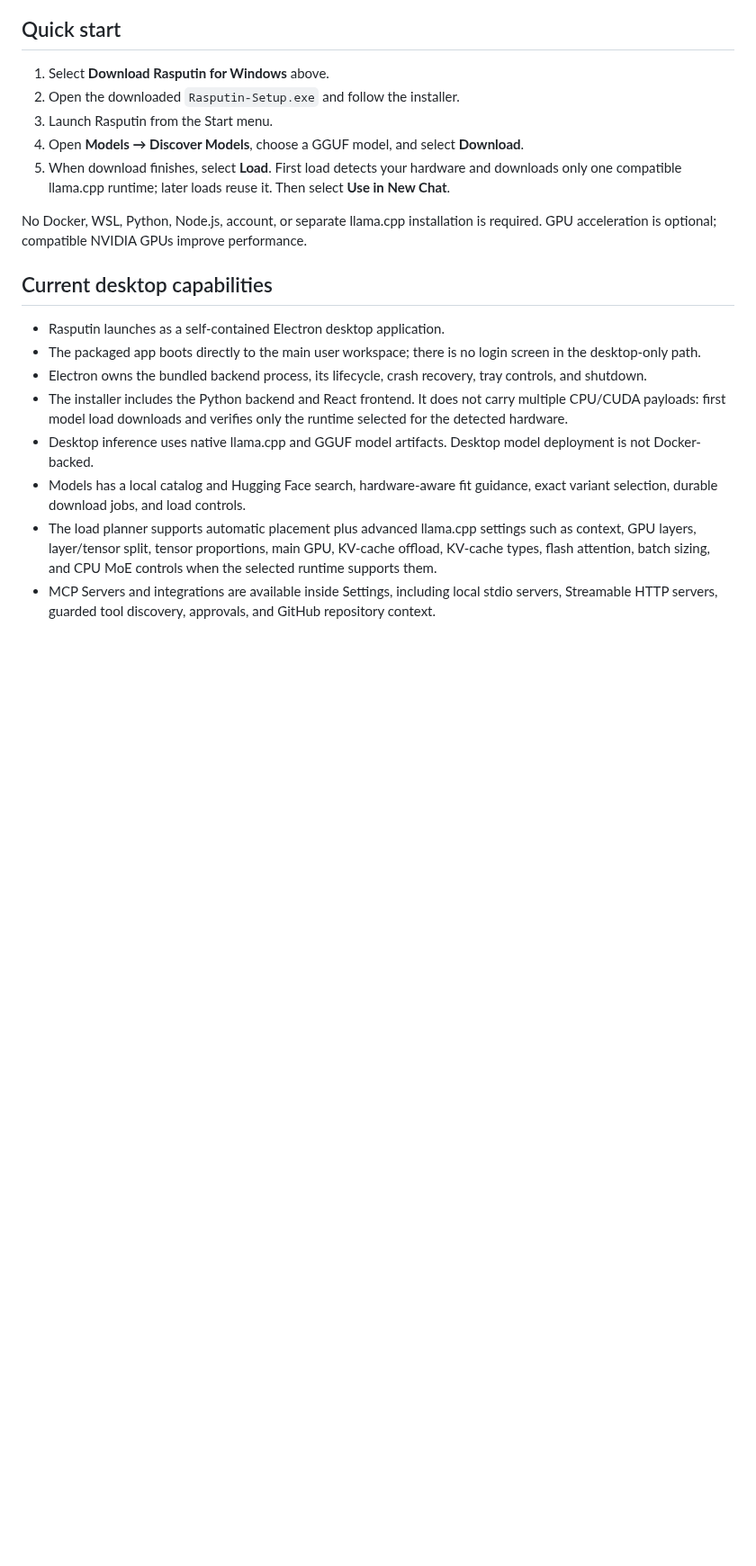
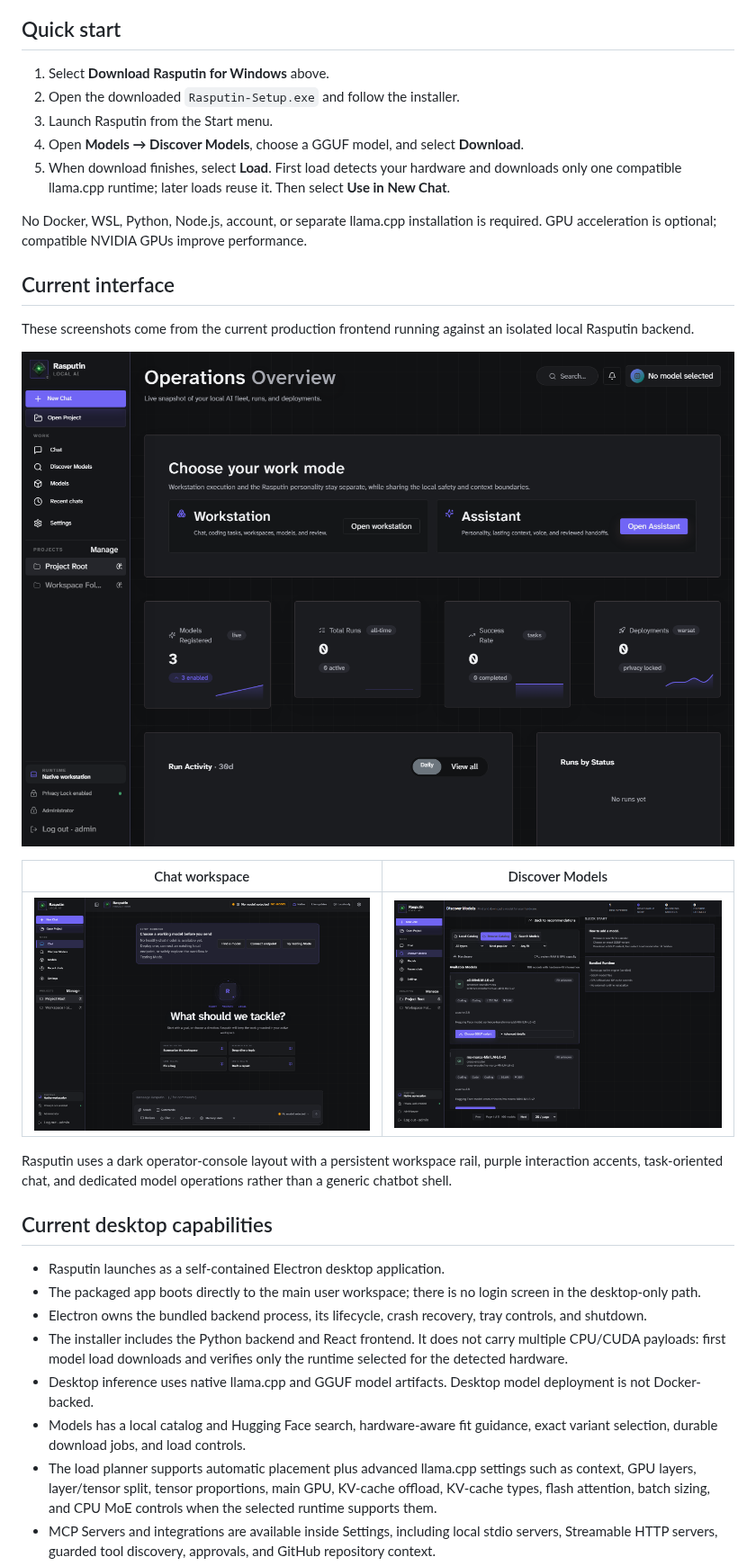
Before and after one commit to Shingenn5/Rasputin, a Markdown page: README.md, the part around one of its changes. Shown at 90% size. GitHub-like rendering; pictures changed too: docs/images/rasputin-chat-workspace.png (added), docs/images/rasputin-discover-models.png (added), docs/images/rasputin-operations-overview.png (added); blank space fills up the shorter version.

Commit message:
Refresh repository for current Rasputin design

```diff
--- a/README.md
+++ b/README.md
@@ -34,6 +34,20 @@ Click once to download. No repository clone, terminal, developer tools, or accou
 
 No Docker, WSL, Python, Node.js, account, or separate llama.cpp installation is required.
 GPU acceleration is optional; compatible NVIDIA GPUs improve performance.
+
+## Current interface
+
+These screenshots come from the current production frontend running against an isolated local
+Rasputin backend.
+
+![Rasputin Operations Overview](docs/images/rasputin-operations-overview.png)
+
+| Chat workspace | Discover Models |
+| --- | --- |
+| ![Rasputin chat workspace](docs/images/rasputin-chat-workspace.png) | ![Rasputin Discover Models](docs/images/rasputin-discover-models.png) |
+
+Rasputin uses a dark operator-console layout with a persistent workspace rail, purple interaction
+accents, task-oriented chat, and dedicated model operations rather than a generic chatbot shell.
 
 ## Current desktop capabilities
 
```
Also changed, not shown: other parts of README.md (+7 -8 lines), docs/PUBLIC_RELEASE_AUDIT.md (+17 -23 lines), 1 other file.
